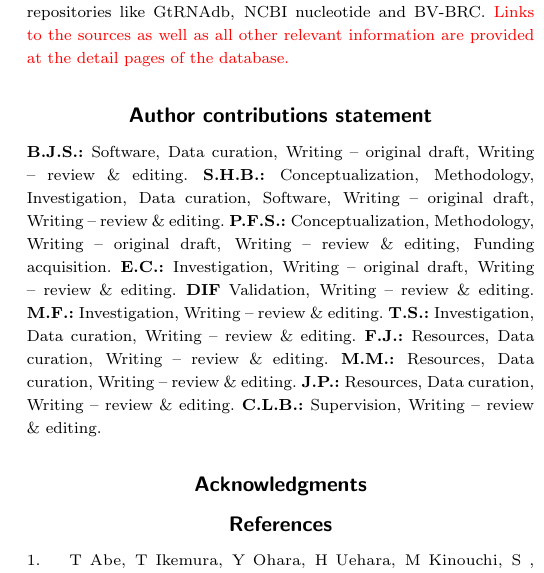
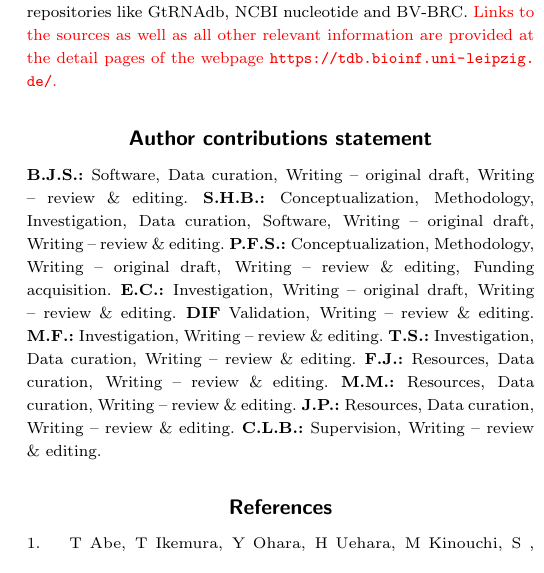
Before and after one commit to bernilingS/tRNAdb2026, a LaTeX thesis (trnaDB.tex): part of one column of page 6 of 6, cut so that both start at the same text. Compiled offline with pdfLaTeX; a LaTeX package or settings file that is missing is left out.

Commit message:
added url in abstract

```diff
--- a/trnaDB.tex
+++ b/trnaDB.tex
@@ -547,7 +547,7 @@ C.L.B. is a co-founder and scientific advisor to Locus Biosciences and a scienti
 This work was funded in part by the Deutsche Forschungsgemeinschaft (DFG, German Research Foundation) under Germany's Excellence Strategy - EXC-3105/1 - 533765739, the Austrian Science Fund (FWF) F80 RNAdeco, the German Federal Ministry of Research, Technology and Space (BMFTR) through Leipzig RNA Bioinformatics Center (RBC) of the German Network for Bioinformatics Infrastructure (de.NBI) sustained via Forschungszentrum J\"{u}hlich,  (NFB: \# XXXXXXX and \# YYYYYYY).
 
 \section{Data availability}
-The data underlying the tRNAdb\,2026 are available in public repositories like GtRNAdb, NCBI nucleotide and BV-BRC. \TODO{Links to the sources as well as all other relevant information are provided at the detail pages of the database.}%[repository name, eg, the GenBank Nucleotide Database] at [URL], and can be accessed with [unique identifier, eg, accession number, deposition number].
+The data underlying the tRNAdb\,2026 are available in public repositories like GtRNAdb, NCBI nucleotide and BV-BRC. \TODO{Links to the sources as well as all other relevant information are provided at the detail pages of the webpage  \url{https://tdb.bioinf.uni-leipzig.de/}.}%[repository name, eg, the GenBank Nucleotide Database] at [URL], and can be accessed with [unique identifier, eg, accession number, deposition number].
 
 \section{Author contributions statement}
 {\bf B.J.S.:} Software, Data curation, Writing – original draft, Writing – review \& editing. {\bf S.H.B.:} Conceptualization, Methodology, Investigation, Data curation, Software, Writing – original draft, Writing – review \& editing. {\bf P.F.S.:} Conceptualization, Methodology, Writing – original draft, Writing – review \& editing, Funding acquisition. {\bf E.C.:} Investigation, Writing – original draft, Writing – review \& editing. {\bf DIF} Validation, Writing – review \& editing. {\bf M.F.:} Investigation, Writing – review \& editing. {\bf T.S.:} Investigation, Data curation, Writing – review \& editing. {\bf F.J.:} Resources, Data curation, Writing – review \& editing. {\bf M.M.:} Resources, Data curation, Writing – review \& editing. {\bf J.P.:} Resources, Data curation, Writing – review \& editing. {\bf C.L.B.:} Supervision, Writing – review \& editing.
@@ -556,7 +556,7 @@ The data underlying the tRNAdb\,2026 are available in public repositories like G
 %Must include all authors, identified by initials, for example:
 %S.R. and D.A. conceived the experiment(s),  S.R. conducted the experiment(s), S.R. and D.A. analyzed the results.  S.R. and D.A. wrote and reviewed the manuscript.
 
-\section{Acknowledgments}
+%\section{Acknowledgments}
 %The authors thank the anonymous reviewers for their valuable suggestions.
 %This work is supported in part by funds from the National Science Foundation (NSF: \# 1636933 and \# 1920920).
 
```
Also changed, not shown: trnaDB.tex (2 more changed lines).
